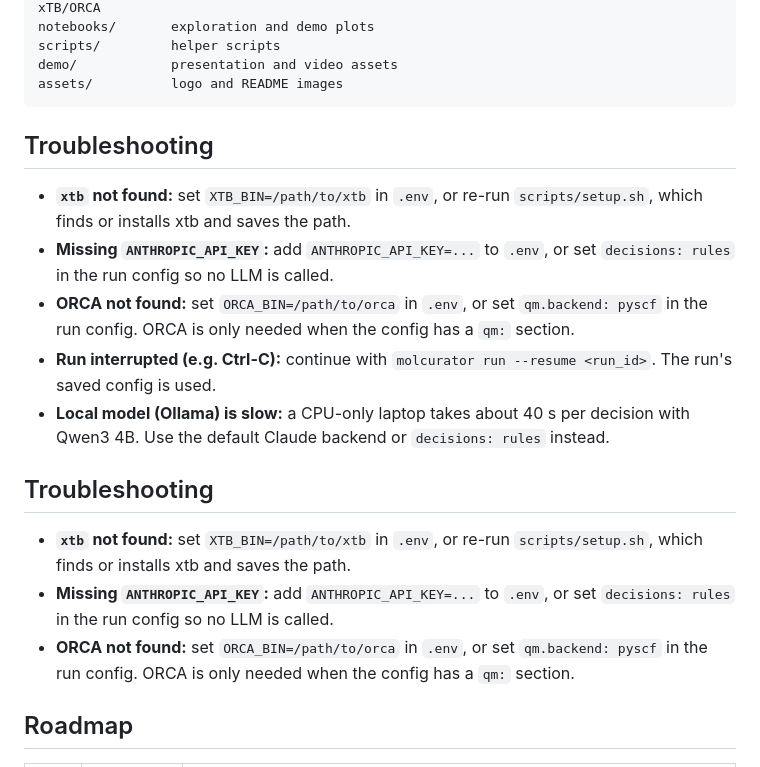
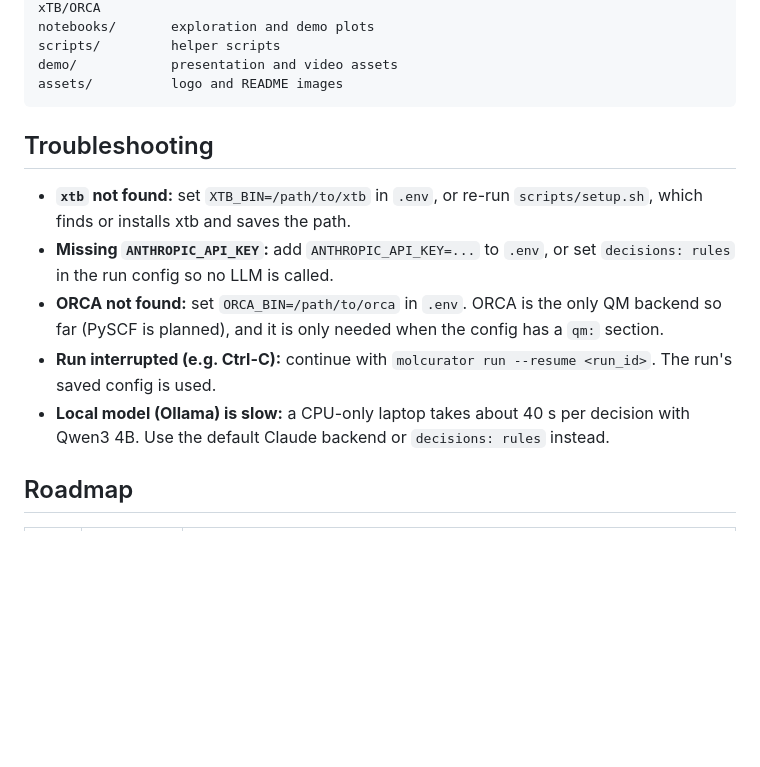
Before and after one commit to varunrishi/molcurator, a Markdown page: README.md, the part around the change. Rendered like a GitHub page; blank space fills up the shorter version.

Commit message:
README: remove the duplicated Troubleshooting section; ORCA is the only QM backend
#38 and #40 each added a Troubleshooting section, so the merged README had two (the second a subset
of the first). Both said "or set qm.backend: pyscf" when ORCA is missing, but VALIDATE implements
ORCA only.

Co-Authored-By: Claude Opus 5.5 <noreply@anthropic.com>

````diff
--- a/README.md
+++ b/README.md
@@ -263,19 +263,14 @@ scripts/         helper scripts
 demo/            presentation and video assets
 assets/          logo and README images
 ```
-## Troubleshooting
-
-- **`xtb` not found:** set `XTB_BIN=/path/to/xtb` in `.env`, or re-run `scripts/setup.sh`, which finds or installs xtb and saves the path.
-- **Missing `ANTHROPIC_API_KEY`:** add `ANTHROPIC_API_KEY=...` to `.env`, or set `decisions: rules` in the run config so no LLM is called.
-- **ORCA not found:** set `ORCA_BIN=/path/to/orca` in `.env`, or set `qm.backend: pyscf` in the run config. ORCA is only needed when the config has a `qm:` section.
-- **Run interrupted (e.g. Ctrl-C):** continue with `molcurator run --resume <run_id>`. The run's saved config is used.
-- **Local model (Ollama) is slow:** a CPU-only laptop takes about 40 s per decision with Qwen3 4B. Use the default Claude backend or `decisions: rules` instead.
 
 ## Troubleshooting
 
 - **`xtb` not found:** set `XTB_BIN=/path/to/xtb` in `.env`, or re-run `scripts/setup.sh`, which finds or installs xtb and saves the path.
 - **Missing `ANTHROPIC_API_KEY`:** add `ANTHROPIC_API_KEY=...` to `.env`, or set `decisions: rules` in the run config so no LLM is called.
-- **ORCA not found:** set `ORCA_BIN=/path/to/orca` in `.env`, or set `qm.backend: pyscf` in the run config. ORCA is only needed when the config has a `qm:` section.
+- **ORCA not found:** set `ORCA_BIN=/path/to/orca` in `.env`. ORCA is the only QM backend so far (PySCF is planned), and it is only needed when the config has a `qm:` section.
+- **Run interrupted (e.g. Ctrl-C):** continue with `molcurator run --resume <run_id>`. The run's saved config is used.
+- **Local model (Ollama) is slow:** a CPU-only laptop takes about 40 s per decision with Qwen3 4B. Use the default Claude backend or `decisions: rules` instead.
 
 ## Roadmap
 
````
